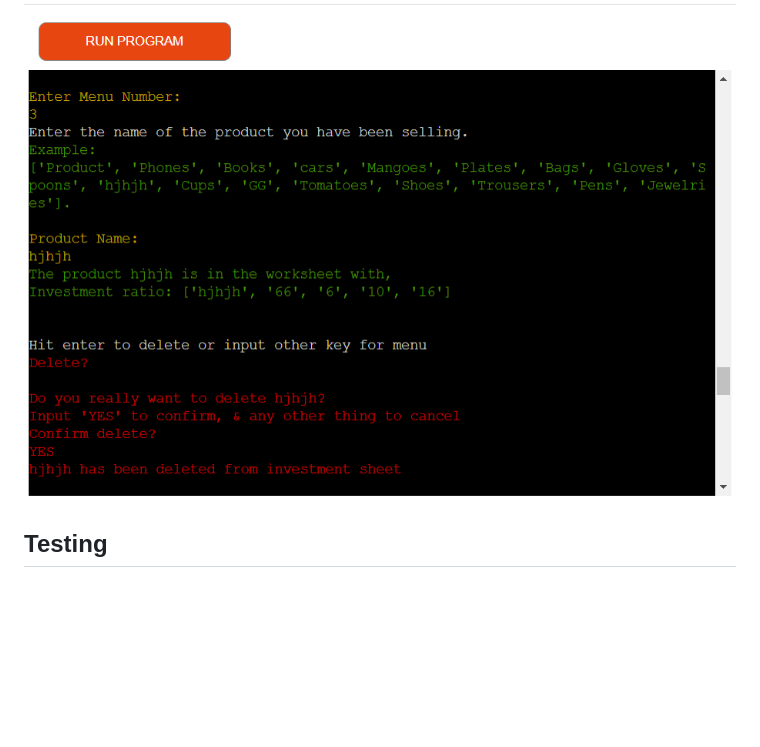
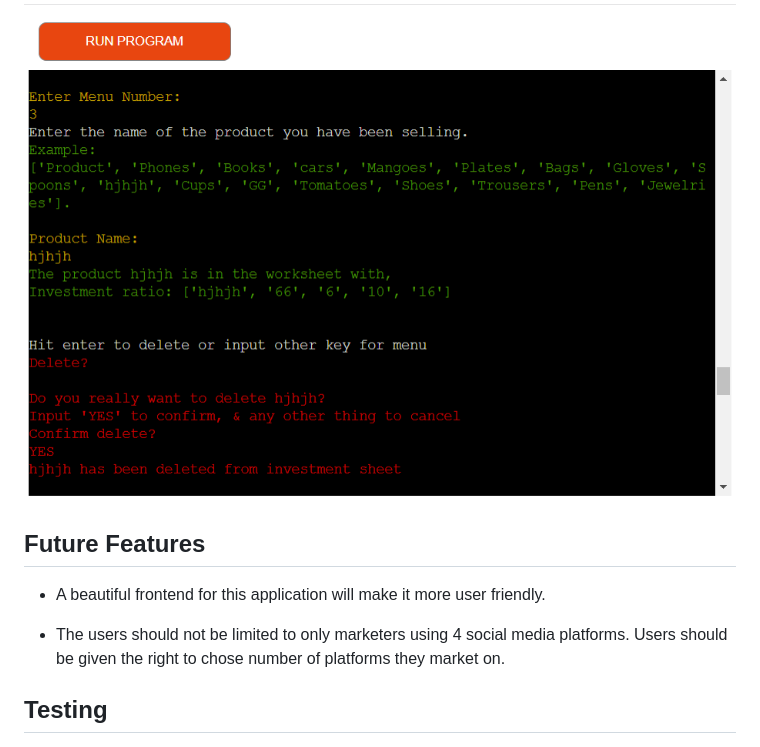
Before and after one commit to F-Clement/product-marketers, a Markdown page: README.md, the part around the change. GitHub-like rendering; blank space fills up the shorter version.

Commit message:
Finishing touches on readme file

```diff
--- a/README.md
+++ b/README.md
@@ -73,6 +73,13 @@ A user can always come back to verify that the strategy they are using is actual
 
 In case a user no longer sells a product, they can always delete it to free up some space. After deleting the user is notified as shown below.
 ![Delete Strategy](images/deleteproduct.png)
+
+
+## Future Features
+
+- A beautiful frontend for this application will make it more user friendly.
+
+- The users should not be limited to only marketers using 4 social media platforms. Users should be given the right to chose number of platforms they market on.
 
 ## Testing
 
```
